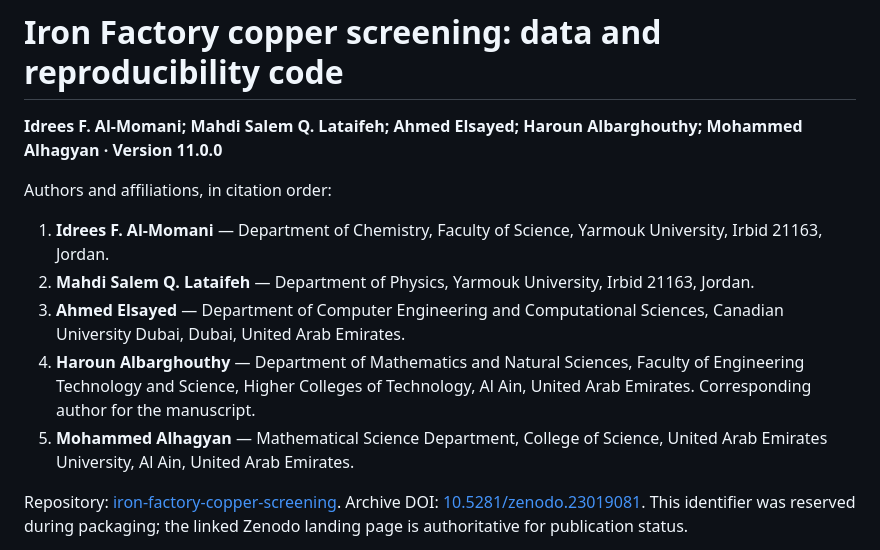
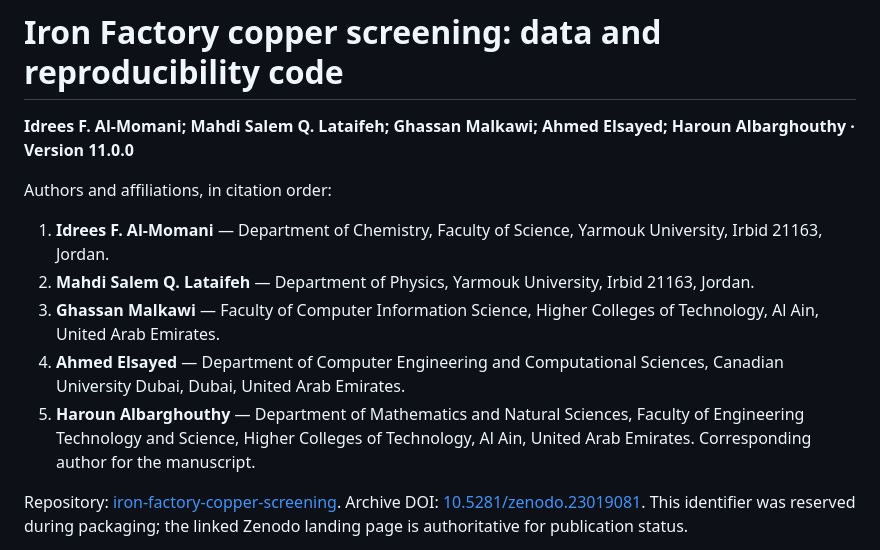
Before and after one commit to shaikhamalkawi-ux/iron-factory-copper-screening, a Markdown page: README.md, the part around the change. GitHub-like rendering.

Commit message:
Correct final manuscript author order

```diff
--- a/README.md
+++ b/README.md
@@ -1,14 +1,14 @@
 # Iron Factory copper screening: data and reproducibility code
 
-**Idrees F. Al-Momani; Mahdi Salem Q. Lataifeh; Ahmed Elsayed; Haroun Albarghouthy; Mohammed Alhagyan · Version 11.0.0**
+**Idrees F. Al-Momani; Mahdi Salem Q. Lataifeh; Ghassan Malkawi; Ahmed Elsayed; Haroun Albarghouthy · Version 11.0.0**
 
 Authors and affiliations, in citation order:
 
 1. **Idrees F. Al-Momani** — Department of Chemistry, Faculty of Science, Yarmouk University, Irbid 21163, Jordan.
 2. **Mahdi Salem Q. Lataifeh** — Department of Physics, Yarmouk University, Irbid 21163, Jordan.
-3. **Ahmed Elsayed** — Department of Computer Engineering and Computational Sciences, Canadian University Dubai, Dubai, United Arab Emirates.
-4. **Haroun Albarghouthy** — Department of Mathematics and Natural Sciences, Faculty of Engineering Technology and Science, Higher Colleges of Technology, Al Ain, United Arab Emirates. Corresponding author for the manuscript.
-5. **Mohammed Alhagyan** — Mathematical Science Department, College of Science, United Arab Emirates University, Al Ain, United Arab Emirates.
+3. **Ghassan Malkawi** — Faculty of Computer Information Science, Higher Colleges of Technology, Al Ain, United Arab Emirates.
+4. **Ahmed Elsayed** — Department of Computer Engineering and Computational Sciences, Canadian University Dubai, Dubai, United Arab Emirates.
+5. **Haroun Albarghouthy** — Department of Mathematics and Natural Sciences, Faculty of Engineering Technology and Science, Higher Colleges of Technology, Al Ain, United Arab Emirates. Corresponding author for the manuscript.
 
 Repository: [iron-factory-copper-screening](https://github.com/shaikhamalkawi-ux/iron-factory-copper-screening). Archive DOI: [10.5281/zenodo.23019081](https://doi.org/10.5281/zenodo.23019081). This identifier was reserved during packaging; the linked Zenodo landing page is authoritative for publication status.
 
```
